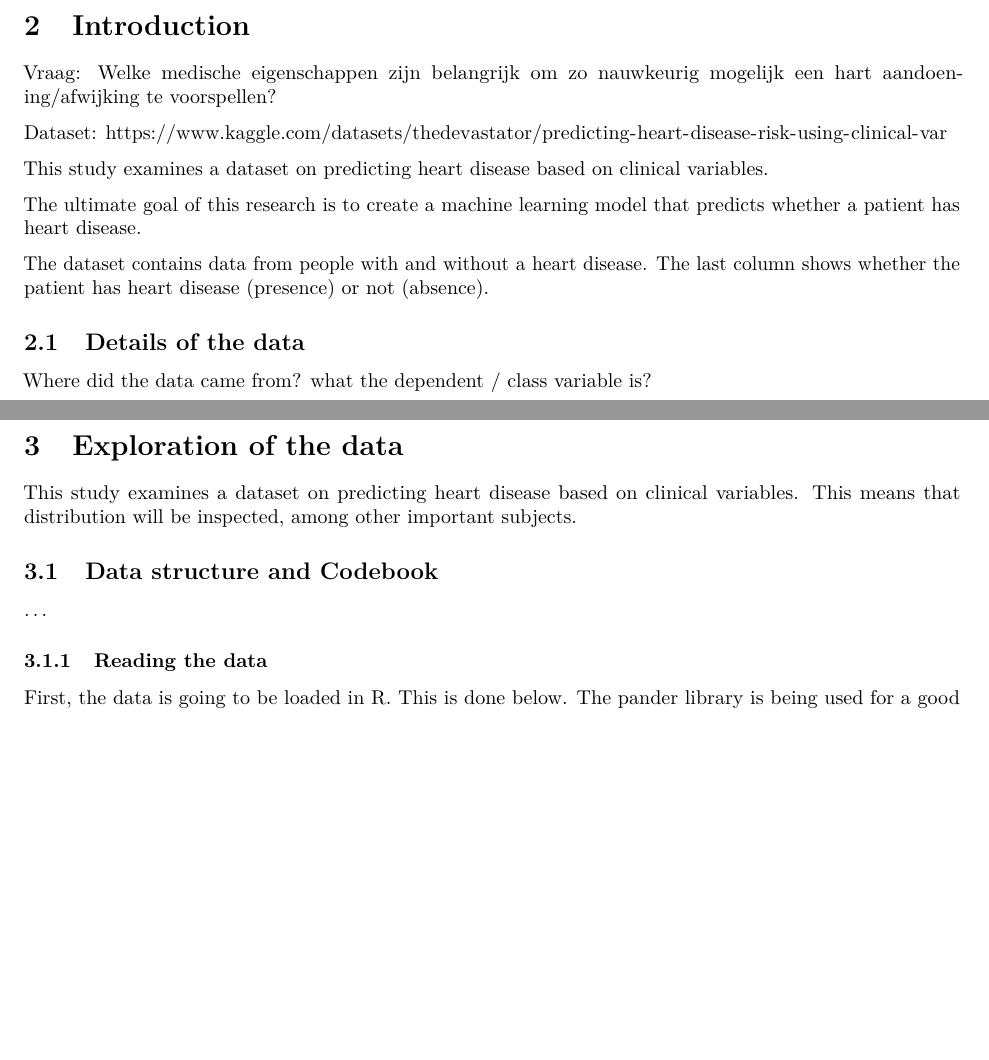
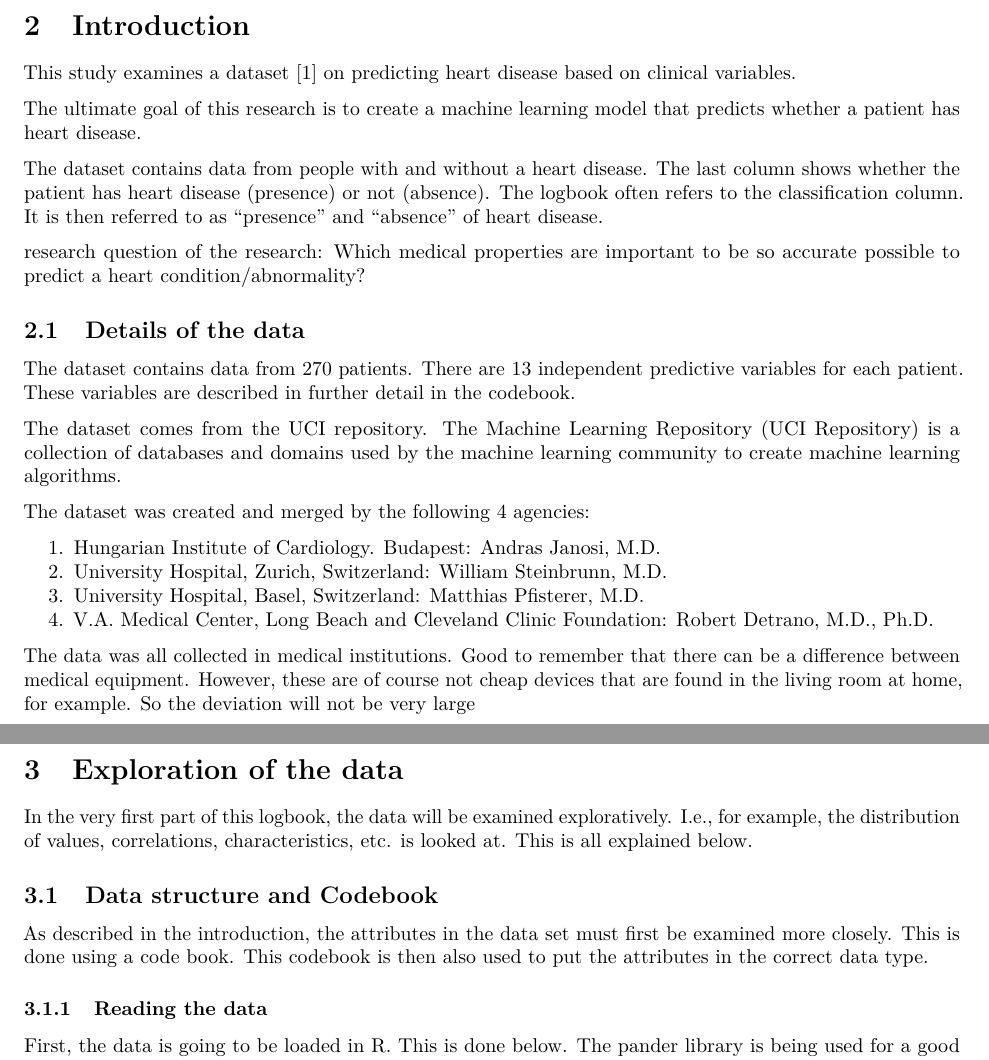
Before and after one commit to MarkStreek/Heart-disease-ML, an R Markdown document (hartaandoening_ML_logboek.Rmd): two parts of pages 2 and 3 of 19, joined at a grey line, cut so that both start at the same text, the shorter picture padded with empty space. Rendered offline with R 4.5, knitr and Pandoc, then LaTeX, with nearby package versions; code that draws random numbers runs with fixed seeds of ours; some code elsewhere in the file could not run offline.

Commit message:
Finished the introduction. Also editted some tiny things.

```diff
--- a/hartaandoening_ML_logboek.Rmd
+++ b/hartaandoening_ML_logboek.Rmd
@@ -3,8 +3,9 @@ title: "Thema 09 - ML log"
 author: "Mark van de Streek"
 date: "`r Sys.Date()`"
 output:
-    pdf_document:
-      number_sections: yes
+  pdf_document:
+    number_sections: yes
+  word_document: default
 editor_options:
   markdown:
     wrap: 72
@@ -36,13 +37,9 @@ library(gridExtra)
 
 # Introduction
 
-Vraag: Welke medische eigenschappen zijn belangrijk om zo nauwkeurig
-mogelijk een hart aandoening/afwijking te voorspellen?
 
-Dataset:
-<https://www.kaggle.com/datasets/thedevastator/predicting-heart-disease-risk-using-clinical-var>
 
-This study examines a dataset on predicting heart disease based on
+This study examines a dataset \cite{dataset} on predicting heart disease based on
 clinical variables.
 
 The ultimate goal of this research is to create a machine learning model
@@ -50,24 +47,35 @@ that predicts whether a patient has heart disease.
 
 The dataset contains data from people with and without a heart disease.
 The last column shows whether the patient has heart disease (presence)
-or not (absence).
+or not (absence). The logbook often refers to the classification column. It is then referred to as "presence" and "absence" of heart disease.
+
+research question of the research: Which medical properties are important to be so accurate
+possible to predict a heart condition/abnormality?
 
 ## Details of the data
 
-Where did the data came from?
-what the dependent / class variable is?
+The dataset contains data from 270 patients. There are 13 independent predictive variables for each patient. These variables are described in further detail in the codebook.
+
+The dataset comes from the UCI repository. The Machine Learning Repository (UCI Repository) is a collection of databases and domains used by the machine learning community to create machine learning algorithms.
+
+The dataset was created and merged by the following 4 agencies:
+
+1. Hungarian Institute of Cardiology. Budapest: Andras Janosi, M.D.
+2. University Hospital, Zurich, Switzerland: William Steinbrunn, M.D.
+3. University Hospital, Basel, Switzerland: Matthias Pfisterer, M.D.
+4. V.A. Medical Center, Long Beach and Cleveland Clinic Foundation: Robert Detrano, M.D., Ph.D.
+
+The data was all collected in medical institutions. Good to remember that there can be a difference between medical equipment. However, these are of course not cheap devices that are found in the living room at home, for example. So the deviation will not be very large
 
 \newpage
 
 # Exploration of the data
 
-This study examines a dataset on predicting heart disease based on
-clinical variables. This means that distribution will be inspected,
-among other important subjects.
+In the very first part of this logbook, the data will be examined exploratively. I.e., for example, the distribution of values, correlations, characteristics, etc. is looked at. This is all explained below.
 
 ## Data structure and Codebook
 
-...
+As described in the introduction, the attributes in the data set must first be examined more closely. This is done using a code book. This codebook is then also used to put the attributes in the correct data type.
 
 ### Reading the data
 
```
Also changed, not shown: hartaandoening_ML_logboek.Rmd (54 more changed lines).
